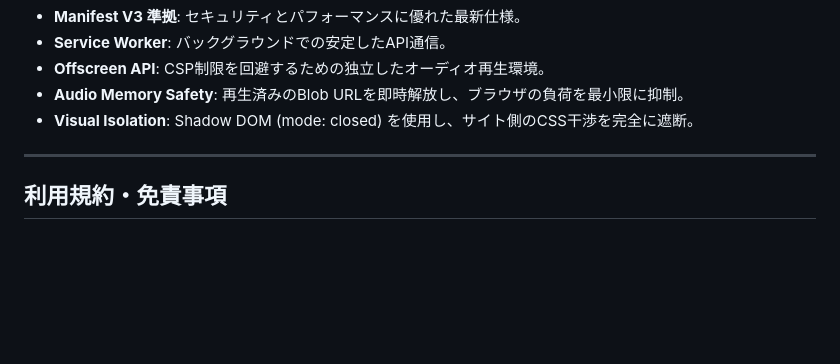
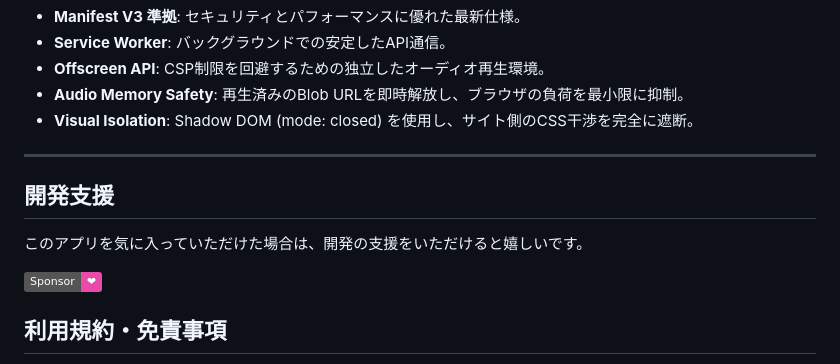
Before and after one commit to ningengakushu-dot/Web-Reader-for-VOICEVOX, a Markdown page: docs/Readme.md, the part around the change. Rendered like a GitHub page; badges without logos; blank space fills up the shorter version.

Commit message:
Add development support section to Readme
Added a section for development support with a sponsorship link.

```diff
--- a/docs/Readme.md
+++ b/docs/Readme.md
@@ -47,6 +47,12 @@
 
 ---
 
+## 開発支援
+
+このアプリを気に入っていただけた場合は、開発の支援をいただけると嬉しいです。
+
+[![GitHub Sponsors](https://img.shields.io/badge/Sponsor-%E2%9D%A4-ea4aaa?logo=github)](https://github.com/sponsors/ningengakushu-dot)
+
 ## 利用規約・免責事項
 
 本アプリを使用する前に、必ず以下のドキュメントをご確認ください。
```
